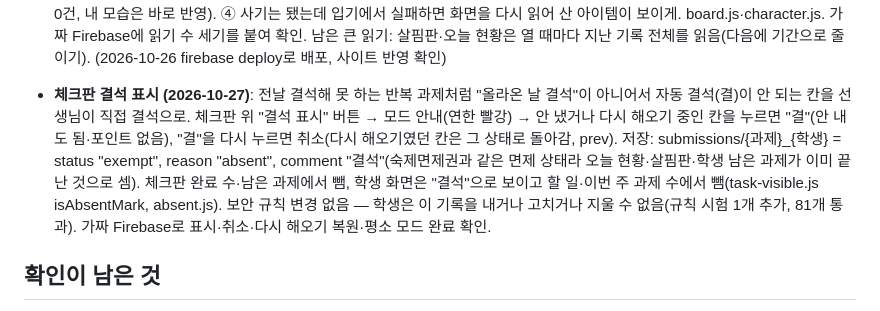
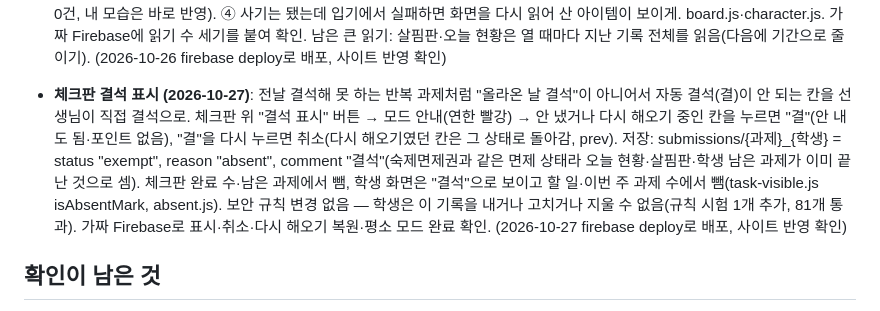
Before and after one commit to eunnjin-ssam/haru_on, a Markdown page: docs/progress.md, the part around the change. Rendered like a GitHub page.

Commit message:
진행 상황: 체크판 결석 표시 배포 기록
Co-Authored-By: Claude Opus 5.5 <noreply@anthropic.com>

```diff
--- a/docs/progress.md
+++ b/docs/progress.md
@@ -163,7 +163,7 @@
 - **후드티 모양 고침 (2026-10-26)**: 상의 후드티(topHood)가 후드티처럼 안 보여서 다시 만듦 — 긴 소매·소맷부리, 밑단 고무줄, 앞 큰 주머니(손 넣는 곳), 흰 후드 끈 2줄, 목 아래 후드 테두리, 어깨에 걸쳐 등에 불룩하게 내려온 후드(안쪽·가운데 솔기). 가격·색·id 그대로. 2D 아이콘·3D 앞·옆·뒤 미리보기로 확인. (2026-10-26 firebase deploy로 배포, 사이트 반영 확인)
 - **체크판: 체크해도 옆 스크롤 그대로 (2026-10-26)**: 뒷번호 학생 칸을 누르면 표를 다시 그리면서 옆 스크롤이 1번 쪽으로 돌아가던 문제. draw()가 다시 그리기 전 표(.table-wrap)마다 스크롤 위치와 화면 세로 위치를 기억했다가 그린 뒤 되돌림(과제 표·선생님 확인용 표 모두). board.js. 가짜 Firebase로 28명 체크판을 띄워 28번 칸을 눌러 보니 고치기 전 0으로 돌아감 → 고친 뒤 730 그대로. (2026-10-26 firebase deploy로 배포, 사이트 반영 확인)
 - **읽기 한도 초과 → 읽기 줄이기 (2026-10-26)**: 오후에 학생 구매가 모두 "안 됐어요" — 원인은 Firestore 무료 요금제 하루 읽기 5만 초과(콘솔 "일일 사용량 한도를 초과했습니다", 앱에서 resource-exhausted, 한국 시간 오후 4시에 다시 채워짐). 20번 학생 마스크는 사기는 됐는데 입기 저장 때 한도에 걸려 사라진 것처럼 보였음(기록 정상). 고친 것: ① 체크판 칸을 누르면 전체(학생·과제·반 전체 제출 기록, 시험에서 283건) 대신 그 과제의 제출 기록만 다시 읽음(21건). ② 학생 캐릭터 상점은 아이템 목록(110여 개)을 화면을 열 때 한 번만 읽음 — 사고 입기 1번에 약 126건 → 13건. ③ 우리 반 탭은 화면을 연 동안 한 번만 읽음(56건 → 다시 열면 0건, 내 모습은 바로 반영). ④ 사기는 됐는데 입기에서 실패하면 화면을 다시 읽어 산 아이템이 보이게. board.js·character.js. 가짜 Firebase에 읽기 수 세기를 붙여 확인. 남은 큰 읽기: 살핌판·오늘 현황은 열 때마다 지난 기록 전체를 읽음(다음에 기간으로 줄이기). (2026-10-26 firebase deploy로 배포, 사이트 반영 확인)
-- **체크판 결석 표시 (2026-10-27)**: 전날 결석해 못 하는 반복 과제처럼 "올라온 날 결석"이 아니어서 자동 결석(결)이 안 되는 칸을 선생님이 직접 결석으로. 체크판 위 "결석 표시" 버튼 → 모드 안내(연한 빨강) → 안 냈거나 다시 해오기 중인 칸을 누르면 "결"(안 내도 됨·포인트 없음), "결"을 다시 누르면 취소(다시 해오기였던 칸은 그 상태로 돌아감, prev). 저장: submissions/{과제}_{학생} = status "exempt", reason "absent", comment "결석"(숙제면제권과 같은 면제 상태라 오늘 현황·살핌판·학생 남은 과제가 이미 끝난 것으로 셈). 체크판 완료 수·남은 과제에서 뺌, 학생 화면은 "결석"으로 보이고 할 일·이번 주 과제 수에서 뺌(task-visible.js isAbsentMark, absent.js). 보안 규칙 변경 없음 — 학생은 이 기록을 내거나 고치거나 지울 수 없음(규칙 시험 1개 추가, 81개 통과). 가짜 Firebase로 표시·취소·다시 해오기 복원·평소 모드 완료 확인.
+- **체크판 결석 표시 (2026-10-27)**: 전날 결석해 못 하는 반복 과제처럼 "올라온 날 결석"이 아니어서 자동 결석(결)이 안 되는 칸을 선생님이 직접 결석으로. 체크판 위 "결석 표시" 버튼 → 모드 안내(연한 빨강) → 안 냈거나 다시 해오기 중인 칸을 누르면 "결"(안 내도 됨·포인트 없음), "결"을 다시 누르면 취소(다시 해오기였던 칸은 그 상태로 돌아감, prev). 저장: submissions/{과제}_{학생} = status "exempt", reason "absent", comment "결석"(숙제면제권과 같은 면제 상태라 오늘 현황·살핌판·학생 남은 과제가 이미 끝난 것으로 셈). 체크판 완료 수·남은 과제에서 뺌, 학생 화면은 "결석"으로 보이고 할 일·이번 주 과제 수에서 뺌(task-visible.js isAbsentMark, absent.js). 보안 규칙 변경 없음 — 학생은 이 기록을 내거나 고치거나 지울 수 없음(규칙 시험 1개 추가, 81개 통과). 가짜 Firebase로 표시·취소·다시 해오기 복원·평소 모드 완료 확인. (2026-10-27 firebase deploy로 배포, 사이트 반영 확인)
 
 ## 확인이 남은 것
 - 2단계를 진짜 Firebase에서 선생님이 직접 해 보기: 교사 등록(teachers), 기본 설정 저장, 학생 등록, 시크릿 창에서 학생 로그인
```
